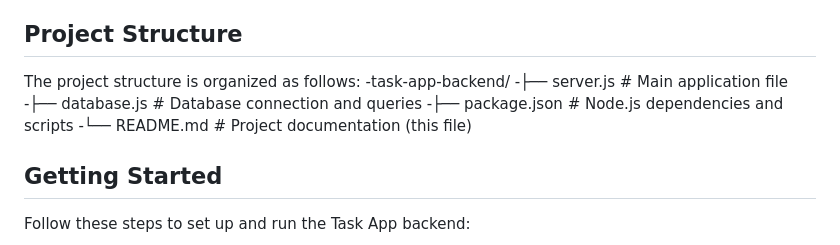
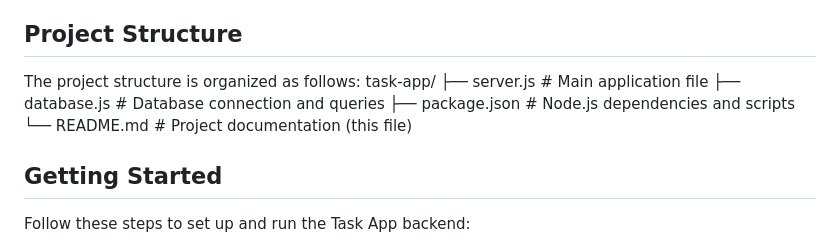
Before and after one commit to swarupe7/task-app, a Markdown page: README.md, the part around the change printed below. GitHub-like rendering.

```diff
--- a/README.md
+++ b/README.md
@@ -25,11 +25,11 @@ Before setting up the backend, make sure you have the following prerequisites in
 
 ## Project Structure
 The project structure is organized as follows:
--task-app-backend/
--├── server.js # Main application file
--├── database.js # Database connection and queries
--├── package.json # Node.js dependencies and scripts
--└── README.md # Project documentation (this file)
+task-app/
+├── server.js # Main application file
+├── database.js # Database connection and queries
+├── package.json # Node.js dependencies and scripts
+└── README.md # Project documentation (this file)
 
 
 ## Getting Started
```
Also changed, not shown: other parts of README.md (+1 -1 lines).
